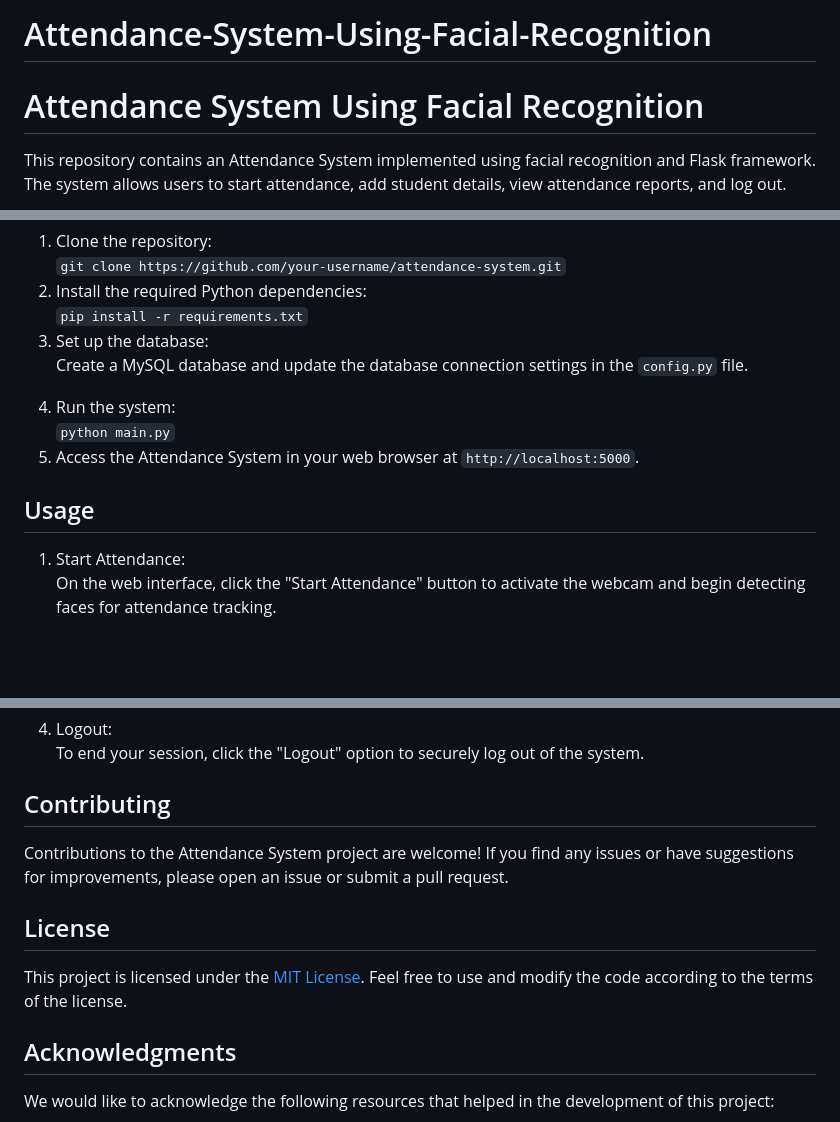
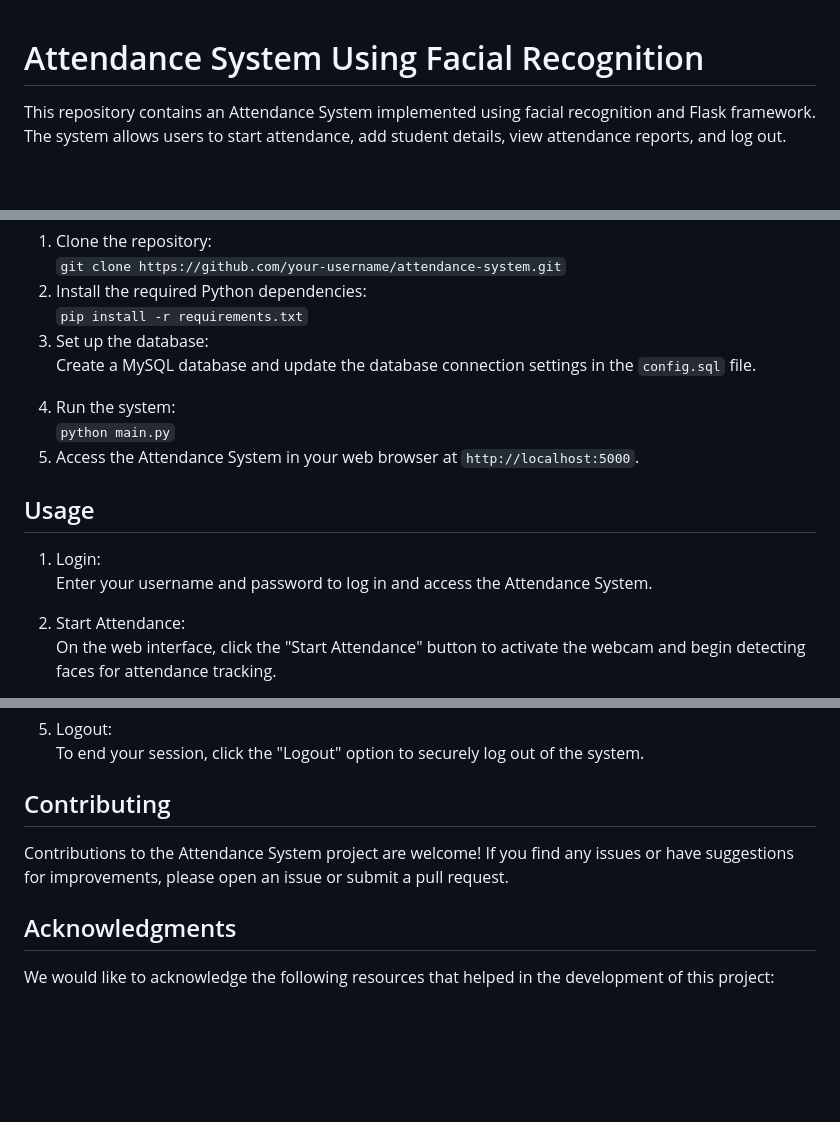
Before and after one commit to YugendranS07/Attendance-System-Using-Facial-Recognition, a Markdown page: README.md, 3 parts joined by grey strips. GitHub-like rendering; blank space fills up the shorter version.

```diff
--- a/README.md
+++ b/README.md
@@ -1,21 +1,5 @@
-# Attendance-System-Using-Facial-Recognition
 <!DOCTYPE html>
 <html>
-<head>
-  <title>Attendance System Using Facial Recognition</title>
-  <style>
-    body {
-      font-family: Arial, sans-serif;
-      margin: 20px;
-    }
-    h1 {
-      color: #333;
-    }
-    p {
-      line-height: 1.5;
-    }
-  </style>
-</head>
 <body>
   <h1>Attendance System Using Facial Recognition</h1>
   <p>This repository contains an Attendance System implemented using facial recognition and Flask framework. The system allows users to start attendance, add student details, view attendance reports, and log out.</p>
@@ -48,7 +32,7 @@
     <li>Install the required Python dependencies:</li>
     <code>pip install -r requirements.txt</code>
     <li>Set up the database:</li>
-    <p>Create a MySQL database and update the database connection settings in the <code>config.py</code> file.</p>
+    <p>Create a MySQL database and update the database connection settings in the <code>config.sql</code> file.</p>
     <li>Run the system:</li>
     <code>python main.py</code>
     <li>Access the Attendance System in your web browser at <code>http://localhost:5000</code>.</li>
@@ -56,6 +40,8 @@
 
   <h2>Usage</h2>
   <ol>
+    <li>Login:</li>
+    <p>Enter your username and password to log in and access the Attendance System.</p>
     <li>Start Attendance:</li>
     <p>On the web interface, click the "Start Attendance" button to activate the webcam and begin detecting faces for attendance tracking.</p>
     <li>Add Student:</li>
@@ -69,9 +55,6 @@
   <h2>Contributing</h2>
   <p>Contributions to the Attendance System project are welcome! If you find any issues or have suggestions for improvements, please open an issue or submit a pull request.</p>
 
-  <h2>License</h2>
-  <p>This project is licensed under the <a href="LICENSE">MIT License</a>. Feel free to use and modify the code according to the terms of the license.</p>
-
   <h2>Acknowledgments</h2>
   <p>We would like to acknowledge the following resources that helped in the development of this project:</p>
   <ul>
```
Also changed, not shown: other parts of README.md (+1 -1 lines).
